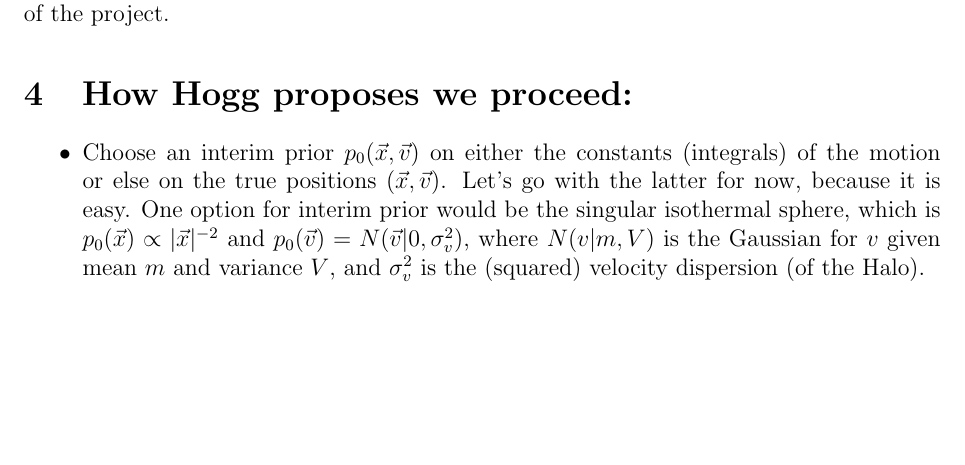
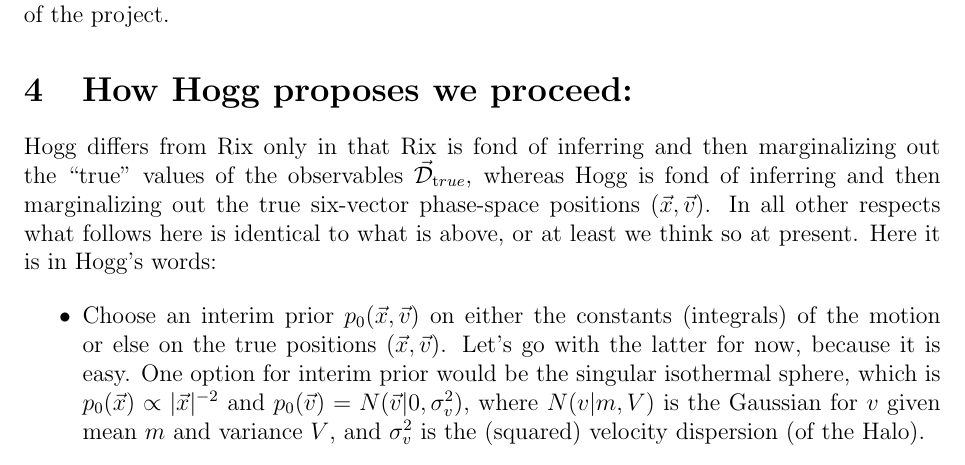
Before and after one commit to davidwhogg/KinematicConsensus, a LaTeX document (documents/Substructure_Halo_IoMspace.tex): part of page 2 of 3, cut so that both start at the same text, the shorter picture padded with empty space. Compiled offline with pdfLaTeX.

Commit message:
Rix vs Hogg

```diff
--- a/documents/Substructure_Halo_IoMspace.tex
+++ b/documents/Substructure_Halo_IoMspace.tex
@@ -95,6 +95,14 @@ So, we are looking for the finite number of ``patches'' in \IoM\ space that can
 That's the ``consensus'' in the name of the project.
 
 \section{How Hogg proposes we proceed:}
+
+Hogg differs from Rix only in that Rix is fond of inferring and then
+marginalizing out the ``true'' values of the observables $\dtrue$,
+whereas Hogg is fond of inferring and then marginalizing out the true
+six-vector phase-space positions $(\vx,\vv)$.  In all other respects
+what follows here is identical to what is above, or at least we think
+so at present.  Here it is in Hogg's words:
+
 \begin{itemize}
 \item Choose an interim prior $p_0(\vx, \vv)$ on either the constants
   (integrals) of the motion or else on the true positions $(\vx,
```
